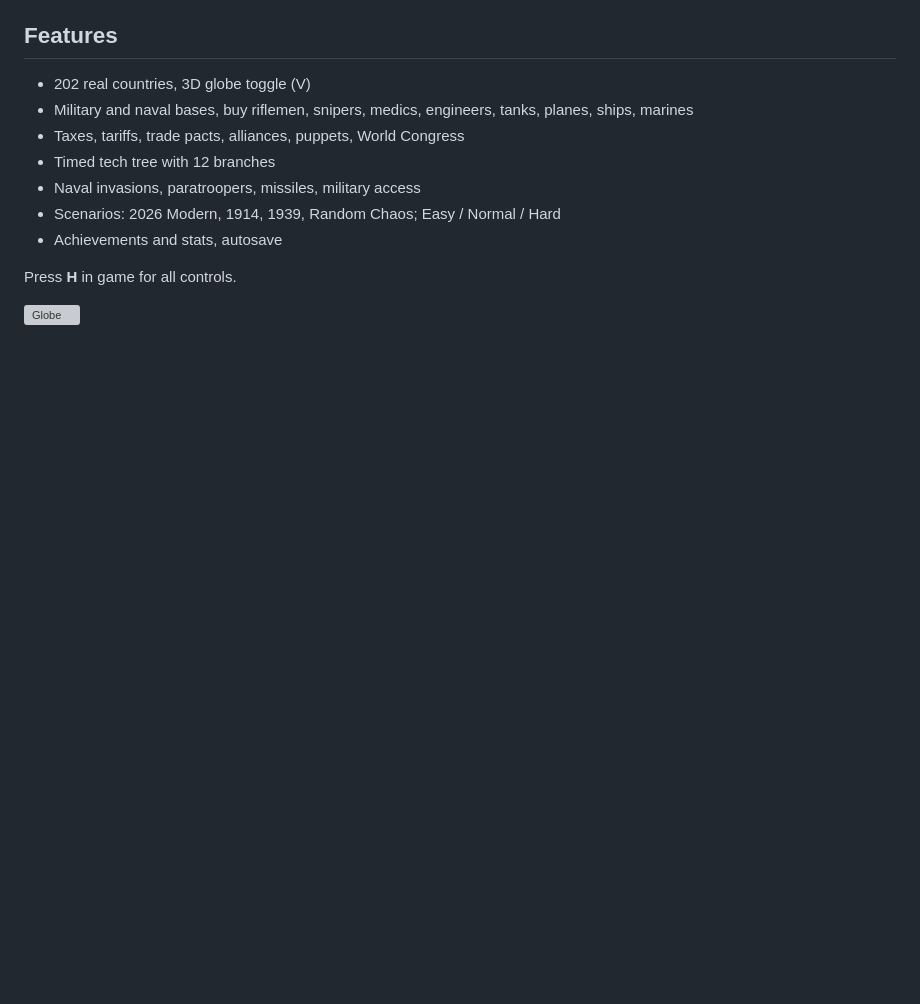
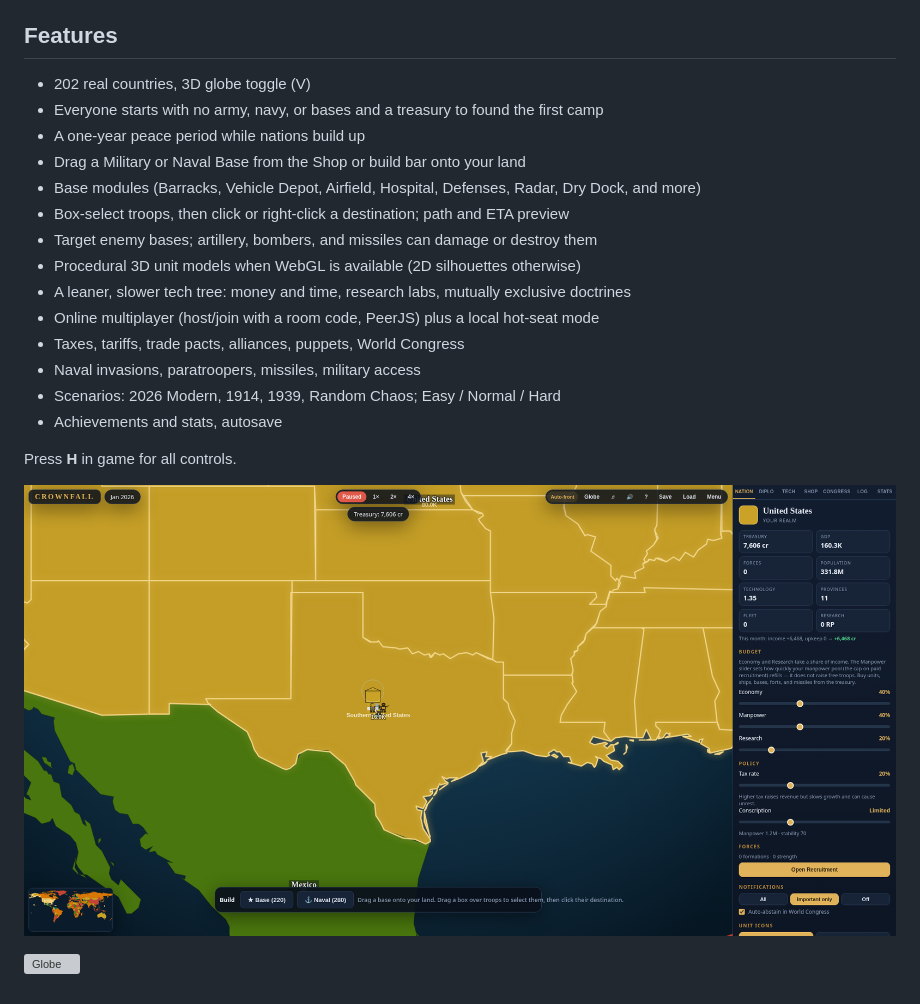
Before and after one commit to langerweston-web/crownfall, a Markdown page: README.md, the part around the change. Rendered like a GitHub page; pictures changed too: screenshots/units3d.png (added); blank space fills up the shorter version; grey boxes are pictures that could not be loaded.

```diff
--- a/README.md
+++ b/README.md
@@ -9,13 +9,22 @@ A real-world grand strategy game that runs in your browser. Pick any country, bu
 
 ## Features
 - 202 real countries, 3D globe toggle (V)
-- Military and naval bases, buy riflemen, snipers, medics, engineers, tanks, planes, ships, marines
+- Everyone starts with no army, navy, or bases and a treasury to found the first camp
+- A one-year peace period while nations build up
+- Drag a Military or Naval Base from the Shop or build bar onto your land
+- Base modules (Barracks, Vehicle Depot, Airfield, Hospital, Defenses, Radar, Dry Dock, and more)
+- Box-select troops, then click or right-click a destination; path and ETA preview
+- Target enemy bases; artillery, bombers, and missiles can damage or destroy them
+- Procedural 3D unit models when WebGL is available (2D silhouettes otherwise)
+- A leaner, slower tech tree: money and time, research labs, mutually exclusive doctrines
+- Online multiplayer (host/join with a room code, PeerJS) plus a local hot-seat mode
 - Taxes, tariffs, trade pacts, alliances, puppets, World Congress
-- Timed tech tree with 12 branches
 - Naval invasions, paratroopers, missiles, military access
 - Scenarios: 2026 Modern, 1914, 1939, Random Chaos; Easy / Normal / Hard
 - Achievements and stats, autosave
 
 Press **H** in game for all controls.
 
+![Units](screenshots/units3d.png)
+
 ![Globe](screenshots/globe.png)
```
Also changed, not shown: screenshots/techtree.png, 3 other files.
